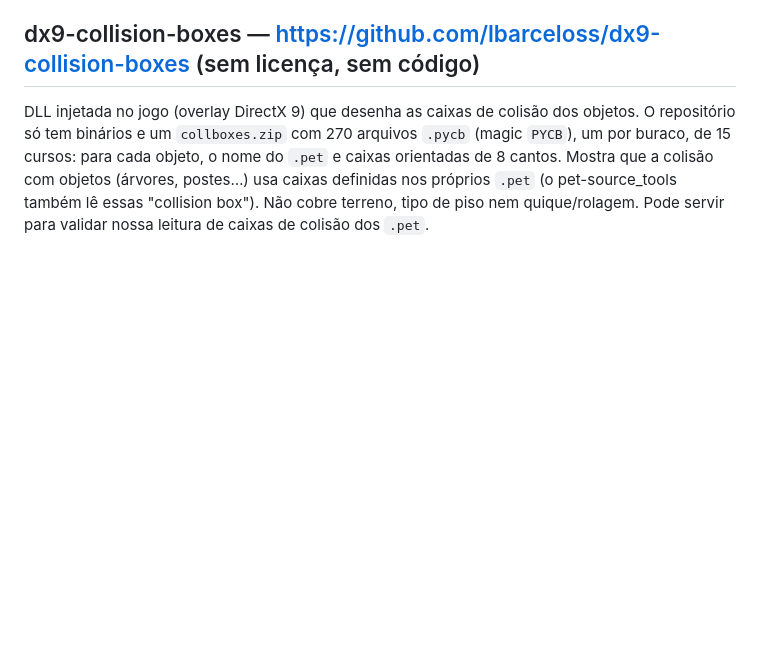
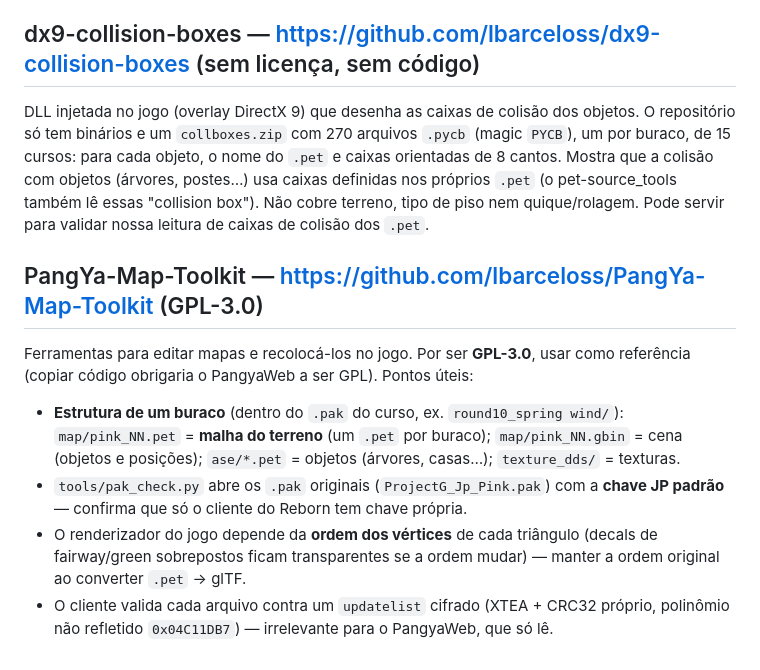
Before and after one commit to danielagff/PangyaWeb, a Markdown page: docs/referencias/ghostmapeditor.md, the part around the change. Drawn GitHub-style; blank space fills up the shorter version.

Commit message:
Docs: estrutura de buraco e notas do PangYa-Map-Toolkit
Co-Authored-By: Claude Opus 5.5 <noreply@anthropic.com>
Claude-Session: https://claude.ai/code/session_017fA1azksn65DjmAKBm8oYV

```diff
--- a/docs/referencias/ghostmapeditor.md
+++ b/docs/referencias/ghostmapeditor.md
@@ -49,3 +49,19 @@ por buraco, de 15 cursos: para cada objeto, o nome do `.pet` e caixas orientadas
 Mostra que a colisão com objetos (árvores, postes…) usa caixas definidas nos próprios `.pet`
 (o pet-source_tools também lê essas "collision box"). Não cobre terreno, tipo de piso nem
 quique/rolagem. Pode servir para validar nossa leitura de caixas de colisão dos `.pet`.
+
+## PangYa-Map-Toolkit — https://github.com/lbarceloss/PangYa-Map-Toolkit (GPL-3.0)
+
+Ferramentas para editar mapas e recolocá-los no jogo. Por ser **GPL-3.0**, usar como
+referência (copiar código obrigaria o PangyaWeb a ser GPL). Pontos úteis:
+
+- **Estrutura de um buraco** (dentro do `.pak` do curso, ex. `round10_spring wind/`):
+  `map/pink_NN.pet` = **malha do terreno** (um `.pet` por buraco); `map/pink_NN.gbin` = cena
+  (objetos e posições); `ase/*.pet` = objetos (árvores, casas…); `texture_dds/` = texturas.
+- `tools/pak_check.py` abre os `.pak` originais (`ProjectG_Jp_Pink.pak`) com a **chave JP
+  padrão** — confirma que só o cliente do Reborn tem chave própria.
+- O renderizador do jogo depende da **ordem dos vértices** de cada triângulo (decals de
+  fairway/green sobrepostos ficam transparentes se a ordem mudar) — manter a ordem
+  original ao converter `.pet` → glTF.
+- O cliente valida cada arquivo contra um `updatelist` cifrado (XTEA + CRC32 próprio,
+  polinômio não refletido `0x04C11DB7`) — irrelevante para o PangyaWeb, que só lê.
```
